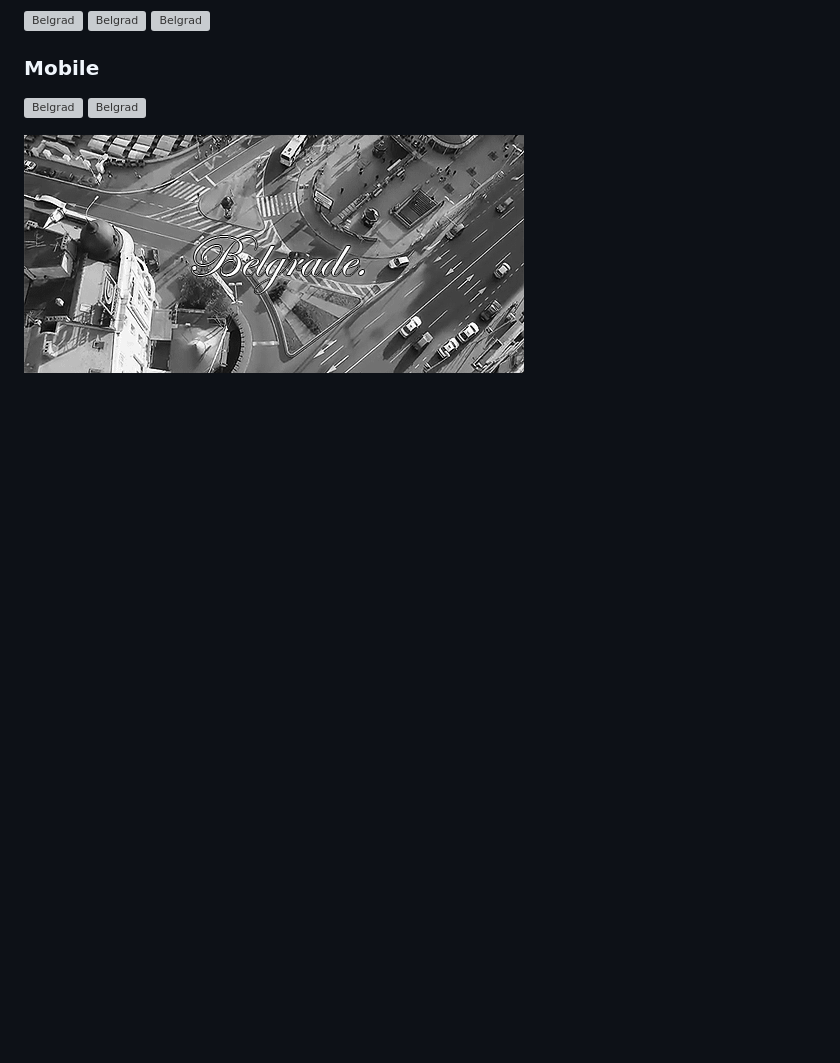
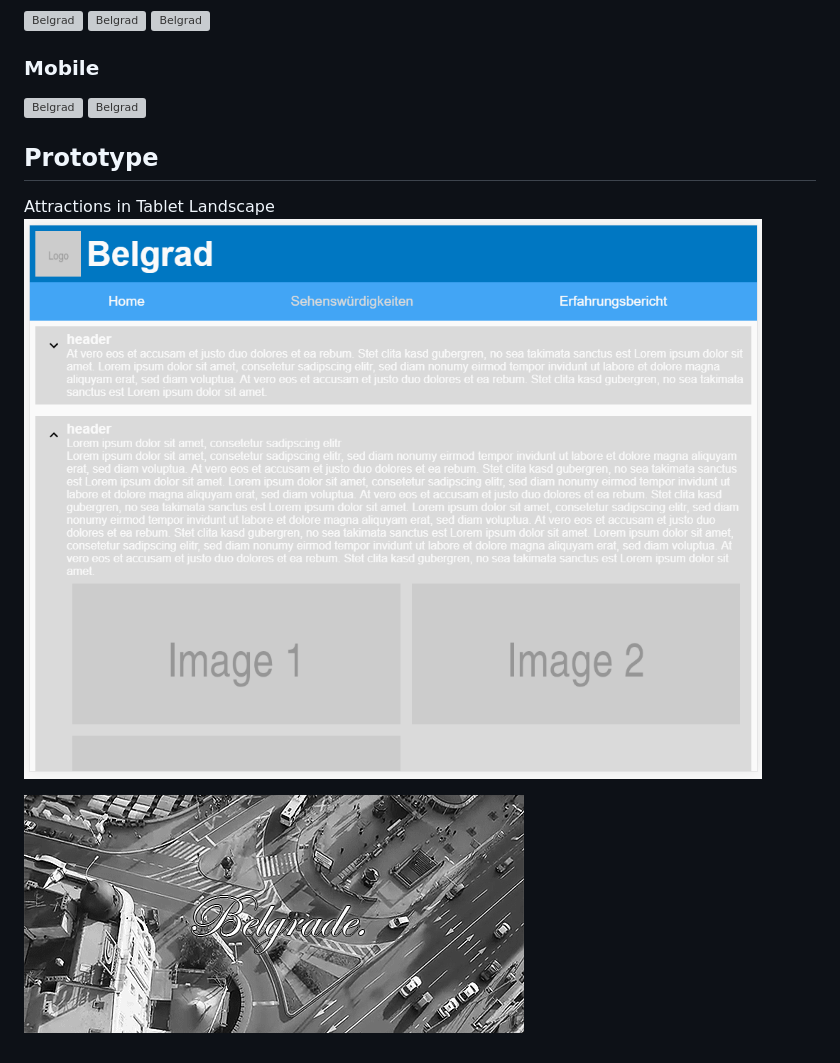
Before and after one commit to Nichtgian/belgrad-m152, a Markdown page: README.md, the part around the change. GitHub-like rendering; pictures changed too: src/prototype-tablet.png (added); blank space fills up the shorter version; grey boxes are pictures that could not be loaded.

Commit message:
Add Prototype description to documentation

```diff
--- a/README.md
+++ b/README.md
@@ -30,4 +30,8 @@ Further explenation of Wireframes can be found inside the documentation.
 ![Belgrad](src/wireframe/mob-home.png)
 ![Belgrad](src/wireframe/mob-home-c.png)
 
+## Prototype
+Attractions in Tablet Landscape
+![Belgrad](src/prototype-tablet.png)
+
 ![Belgrad gif](src/belgrad.gif)
```
Also changed, not shown: 3 other files.
